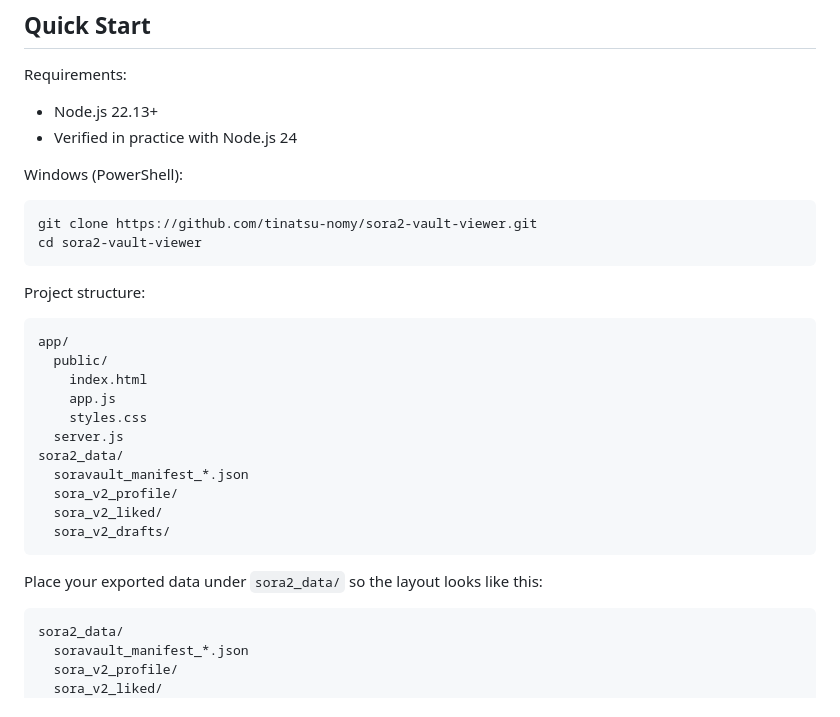
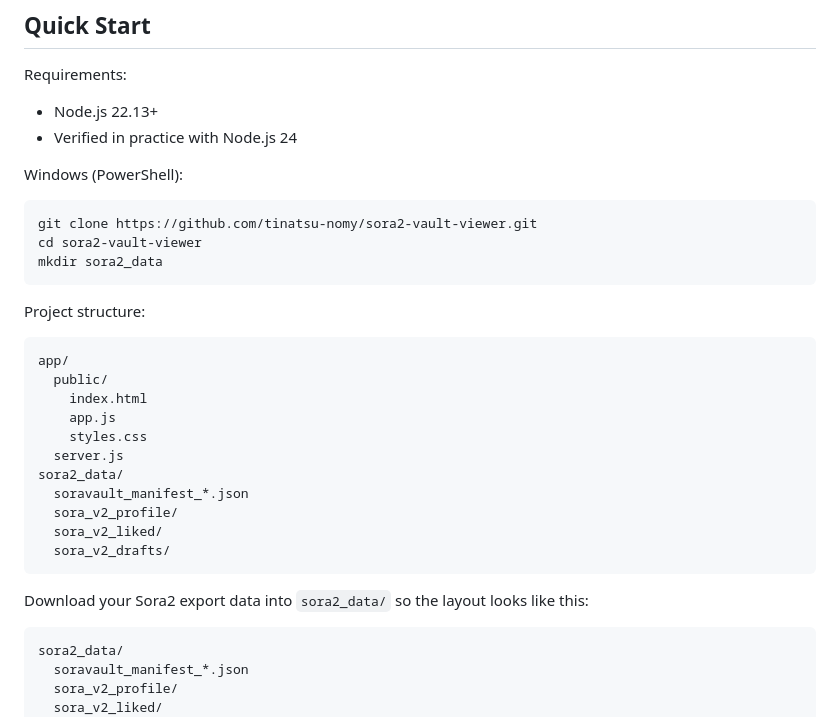
Before and after one commit to tinatsu-nomy/sora2-vault-viewer, a Markdown page: README.md, the part around the change. GitHub-like rendering.

Commit message:
Clarify Windows quick start data setup

````diff
--- a/README.md
+++ b/README.md
@@ -27,6 +27,7 @@ Windows (PowerShell):
 ```powershell
 git clone https://github.com/tinatsu-nomy/sora2-vault-viewer.git
 cd sora2-vault-viewer
+mkdir sora2_data
 ```
 
 Project structure:
@@ -45,7 +46,7 @@ sora2_data/
   sora_v2_drafts/
 ```
 
-Place your exported data under `sora2_data/` so the layout looks like this:
+Download your Sora2 export data into `sora2_data/` so the layout looks like this:
 
 ```text
 sora2_data/
````
